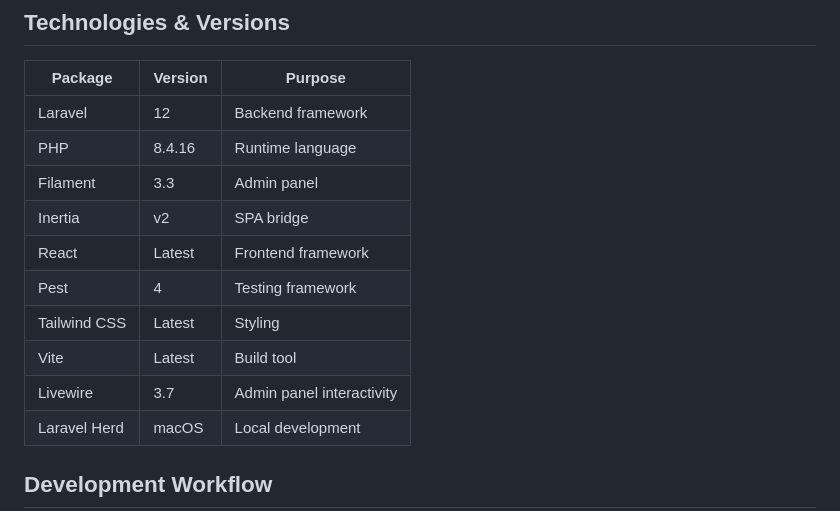
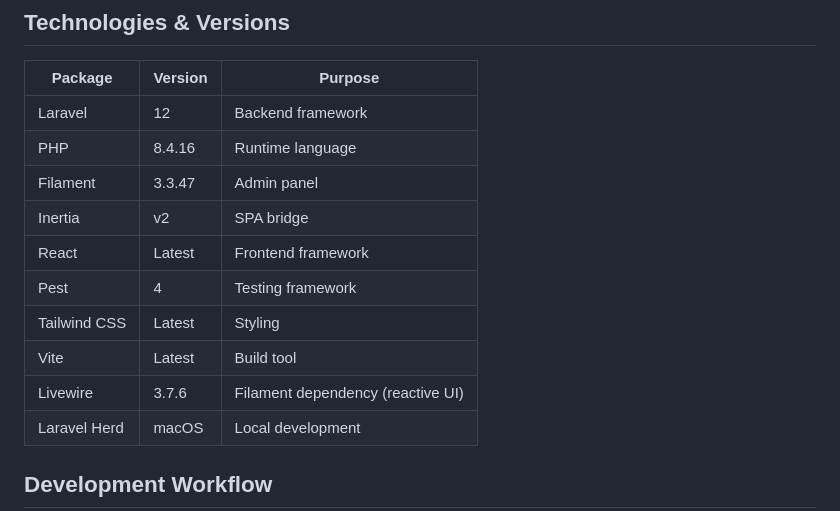
Before and after one commit to zachariaswik/CenoteDemo, a Markdown page: project_description.md, the part around the change. Drawn GitHub-style.

Commit message:
Address code review comments in project_description.md
Co-authored-by: zachariaswik <45999030+zachariaswik@users.noreply.github.com>

```diff
--- a/project_description.md
+++ b/project_description.md
@@ -254,13 +254,13 @@ Article::with('author')->get();
 |---------|---------|---------|
 | Laravel | 12 | Backend framework |
 | PHP | 8.4.16 | Runtime language |
-| Filament | 3.3 | Admin panel |
+| Filament | 3.3.47 | Admin panel |
 | Inertia | v2 | SPA bridge |
 | React | Latest | Frontend framework |
 | Pest | 4 | Testing framework |
 | Tailwind CSS | Latest | Styling |
 | Vite | Latest | Build tool |
-| Livewire | 3.7 | Admin panel interactivity |
+| Livewire | 3.7.6 | Filament dependency (reactive UI) |
 | Laravel Herd | macOS | Local development |
 
 ## Development Workflow
```
